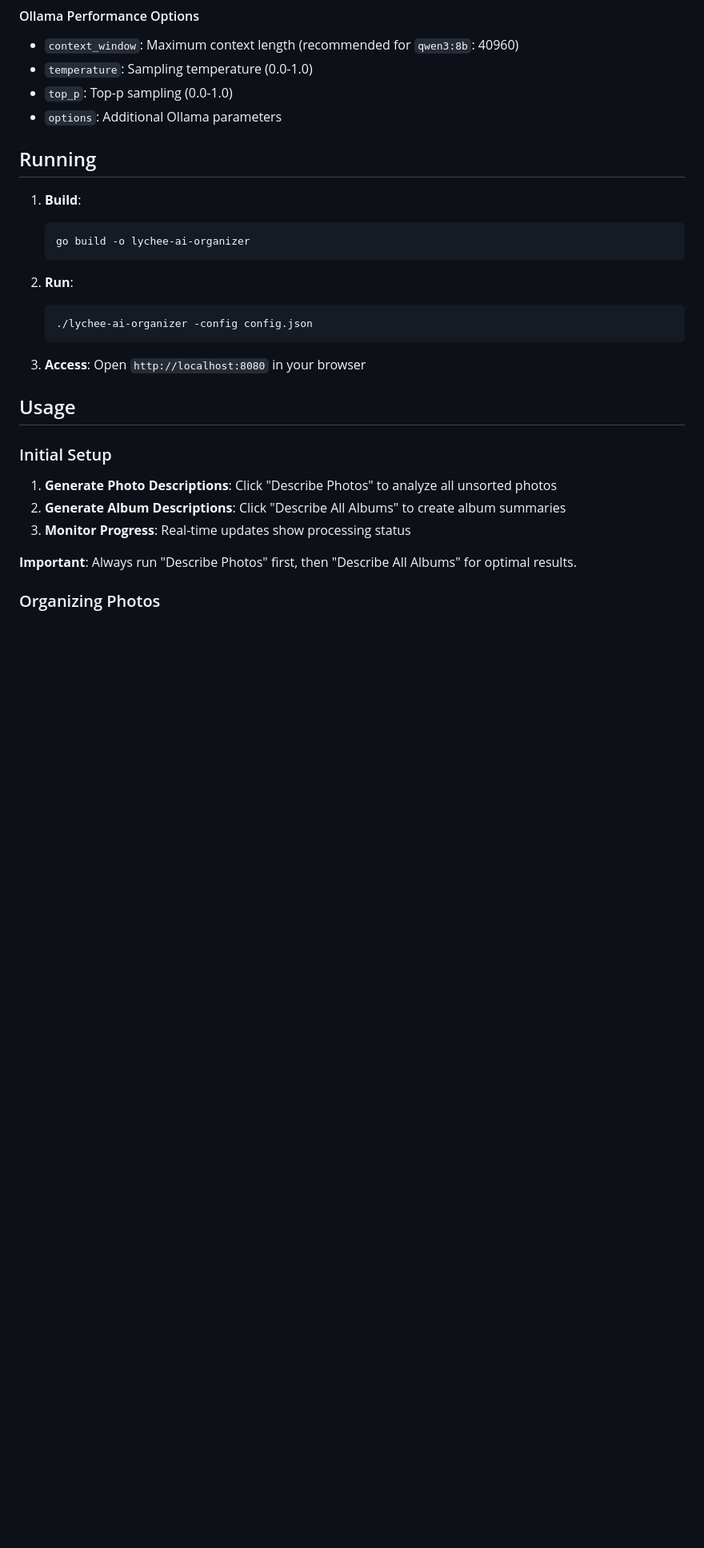
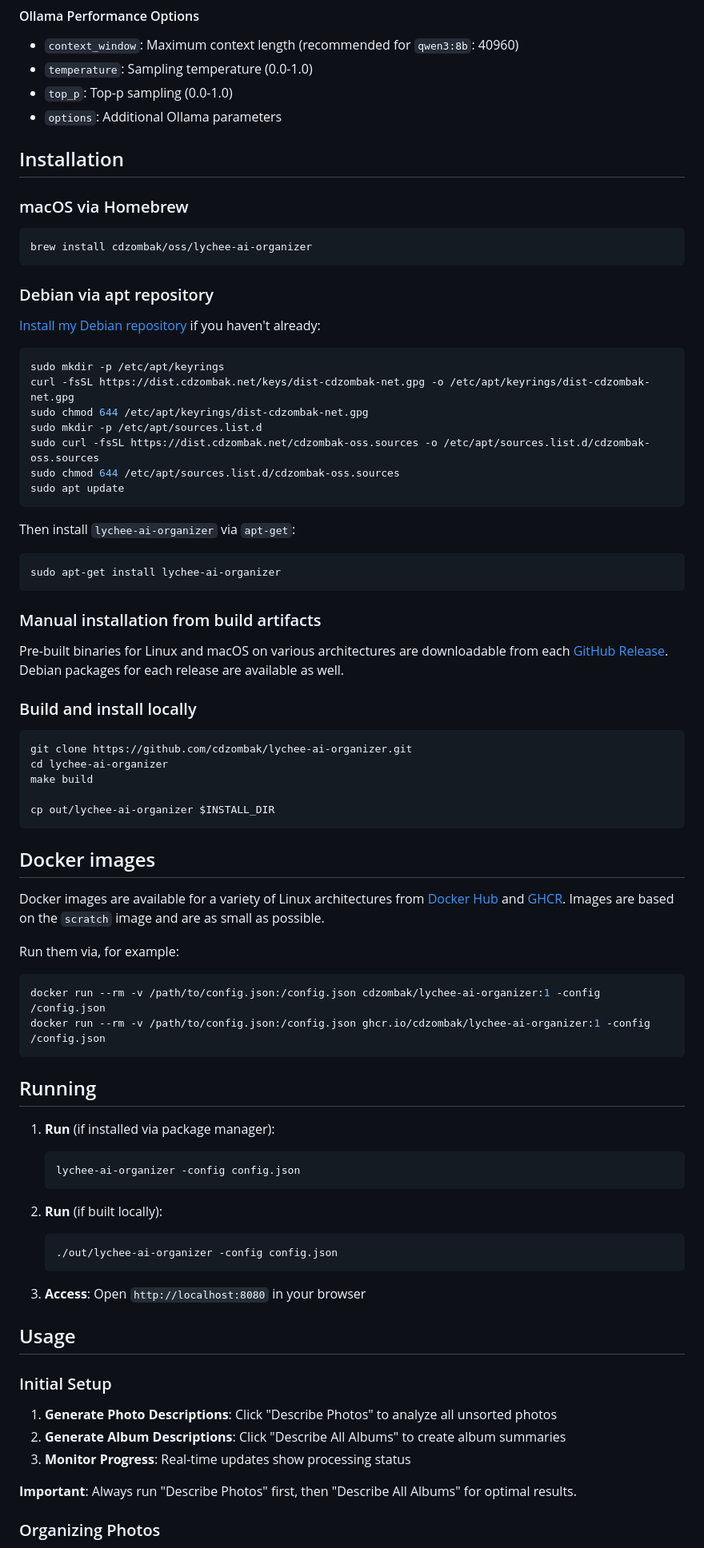
Before and after one commit to cdzombak/lychee-ai-organizer, a Markdown page: README.md, the part around the change. Shown at 80% size. Drawn GitHub-style; blank space fills up the shorter version.

Commit message:
Add comprehensive installation instructions to README
- Add Homebrew installation via cdzombak/oss tap
- Add Debian package installation instructions
- Add manual installation from GitHub releases
- Add local build instructions using new Makefile
- Add Docker usage examples for both Docker Hub and GHCR
- Update running instructions for different installation methods

Follows the same pattern as flickr-rss README.

Co-Authored-By: Chris Dzombak <chris@dzombak.com>

````diff
--- a/README.md
+++ b/README.md
@@ -178,16 +178,69 @@ ollama pull qwen3:8b          # For description synthesis
 - `top_p`: Top-p sampling (0.0-1.0)
 - `options`: Additional Ollama parameters
 
+## Installation
+
+### macOS via Homebrew
+
+```shell
+brew install cdzombak/oss/lychee-ai-organizer
+```
+
+### Debian via apt repository
+
+[Install my Debian repository](https://www.dzombak.com/blog/2025/06/updated-instructions-for-installing-my-debian-package-repositories/) if you haven't already:
+
+```shell
+sudo mkdir -p /etc/apt/keyrings
+curl -fsSL https://dist.cdzombak.net/keys/dist-cdzombak-net.gpg -o /etc/apt/keyrings/dist-cdzombak-net.gpg
+sudo chmod 644 /etc/apt/keyrings/dist-cdzombak-net.gpg
+sudo mkdir -p /etc/apt/sources.list.d
+sudo curl -fsSL https://dist.cdzombak.net/cdzombak-oss.sources -o /etc/apt/sources.list.d/cdzombak-oss.sources
+sudo chmod 644 /etc/apt/sources.list.d/cdzombak-oss.sources
+sudo apt update
+```
+
+Then install `lychee-ai-organizer` via `apt-get`:
+
+```shell
+sudo apt-get install lychee-ai-organizer
+```
+
+### Manual installation from build artifacts
+
+Pre-built binaries for Linux and macOS on various architectures are downloadable from each [GitHub Release](https://github.com/cdzombak/lychee-ai-organizer/releases). Debian packages for each release are available as well.
+
+### Build and install locally
+
+```shell
+git clone https://github.com/cdzombak/lychee-ai-organizer.git
+cd lychee-ai-organizer
+make build
+
+cp out/lychee-ai-organizer $INSTALL_DIR
+```
+
+## Docker images
+
+Docker images are available for a variety of Linux architectures from [Docker Hub](https://hub.docker.com/r/cdzombak/lychee-ai-organizer) and [GHCR](https://github.com/cdzombak/lychee-ai-organizer/pkgs/container/lychee-ai-organizer). Images are based on the `scratch` image and are as small as possible.
+
+Run them via, for example:
+
+```shell
+docker run --rm -v /path/to/config.json:/config.json cdzombak/lychee-ai-organizer:1 -config /config.json
+docker run --rm -v /path/to/config.json:/config.json ghcr.io/cdzombak/lychee-ai-organizer:1 -config /config.json
+```
+
 ## Running
 
-1. **Build**:
+1. **Run** (if installed via package manager):
    ```bash
-   go build -o lychee-ai-organizer
+   lychee-ai-organizer -config config.json
    ```
 
-2. **Run**:
+2. **Run** (if built locally):
    ```bash
-   ./lychee-ai-organizer -config config.json
+   ./out/lychee-ai-organizer -config config.json
    ```
 
 3. **Access**: Open `http://localhost:8080` in your browser
````
